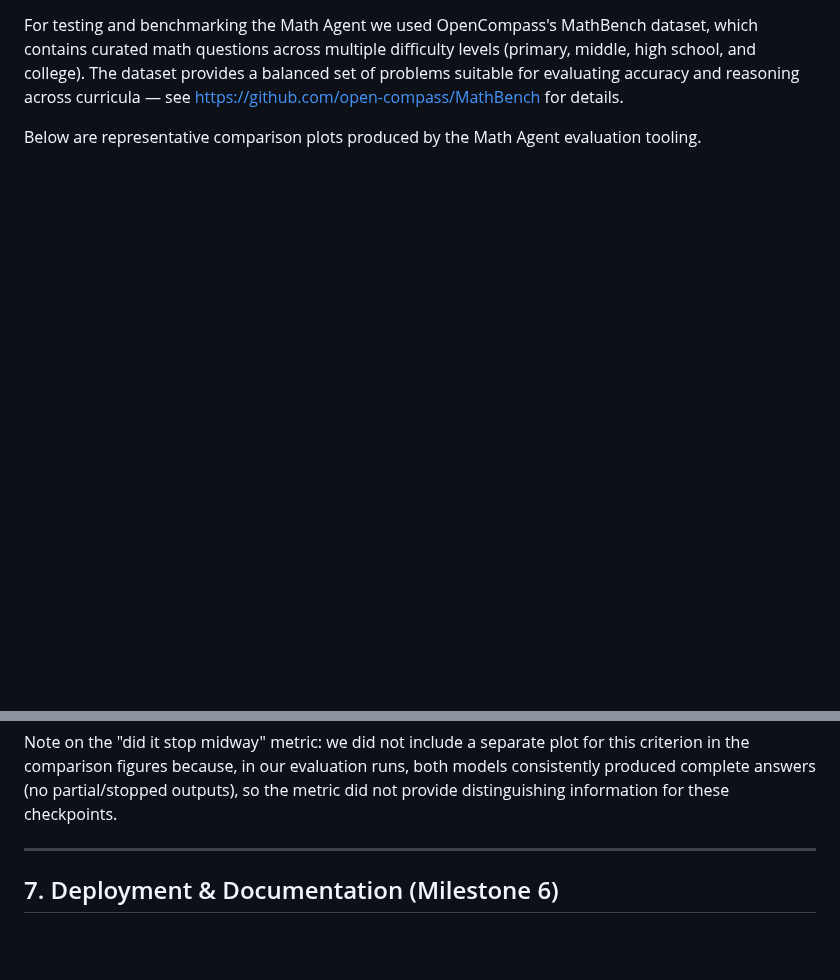
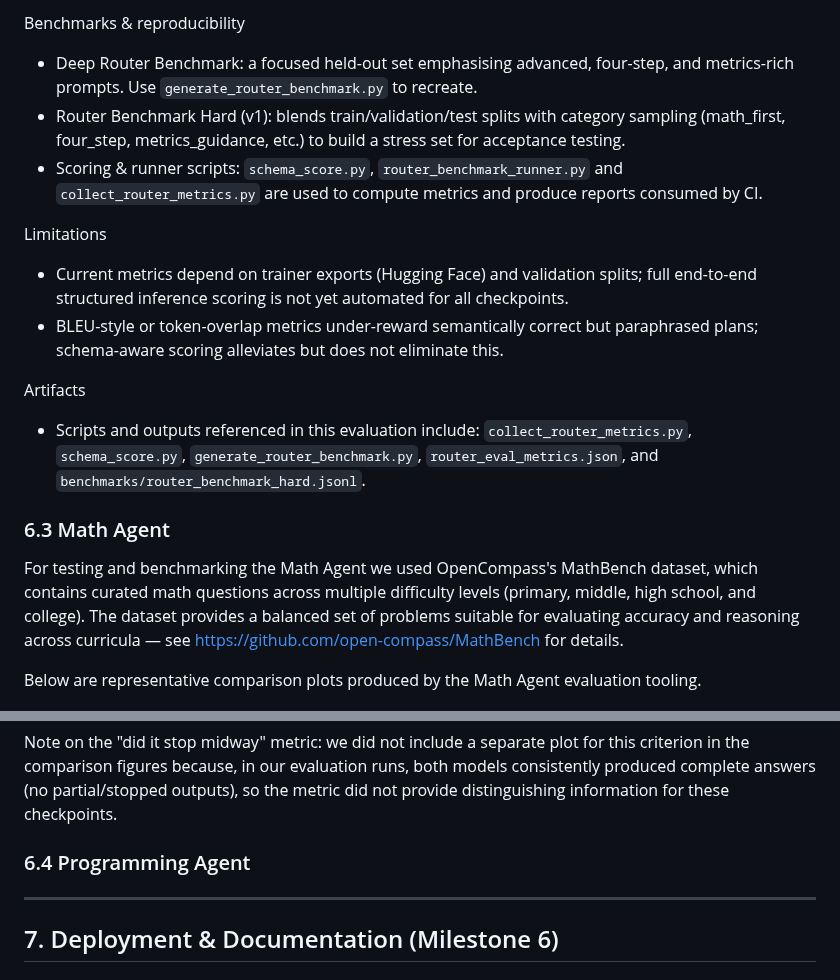
Before and after one commit to ALikesToCode/CourseGPT-Pro-DSAI-Lab-Group-6, a Markdown page: README.md, 2 parts joined by grey strips. Rendered like a GitHub page; blank space fills up the shorter version.

````diff
--- a/README.md
+++ b/README.md
@@ -363,3 +394,17 @@ This LLM-as-a-judge approach lets us evaluate complex reasoning and code-generat
+Benchmarks & reproducibility
+- Deep Router Benchmark: a focused held-out set emphasising advanced, four-step, and metrics-rich prompts. Use `generate_router_benchmark.py` to recreate.
+- Router Benchmark Hard (v1): blends train/validation/test splits with category sampling (math_first, four_step, metrics_guidance, etc.) to build a stress set for acceptance testing.
+- Scoring & runner scripts: `schema_score.py`, `router_benchmark_runner.py` and `collect_router_metrics.py` are used to compute metrics and produce reports consumed by CI.
+
+Limitations
+- Current metrics depend on trainer exports (Hugging Face) and validation splits; full end-to-end structured inference scoring is not yet automated for all checkpoints.
+- BLEU-style or token-overlap metrics under-reward semantically correct but paraphrased plans; schema-aware scoring alleviates but does not eliminate this.
+
+Artifacts
+- Scripts and outputs referenced in this evaluation include: `collect_router_metrics.py`, `schema_score.py`, `generate_router_benchmark.py`, `router_eval_metrics.json`, and `benchmarks/router_benchmark_hard.jsonl`.
+
+
+### 6.3 Math Agent
 
 For testing and benchmarking the Math Agent we used OpenCompass's MathBench dataset, which contains curated math questions across multiple difficulty levels (primary, middle, high school, and college). The dataset provides a balanced set of problems suitable for evaluating accuracy and reasoning across curricula — see https://github.com/open-compass/MathBench for details.
 
@@ -391,6 +436,9 @@ class Rubric(BaseModel):
 ```
 
 Note on the "did it stop midway" metric: we did not include a separate plot for this criterion in the comparison figures because, in our evaluation runs, both models consistently produced complete answers (no partial/stopped outputs), so the metric did not provide distinguishing information for these checkpoints.
+
+
+### 6.4 Programming Agent
 
 
 
````
Also changed, not shown: other parts of README.md (+32 -1 lines).
